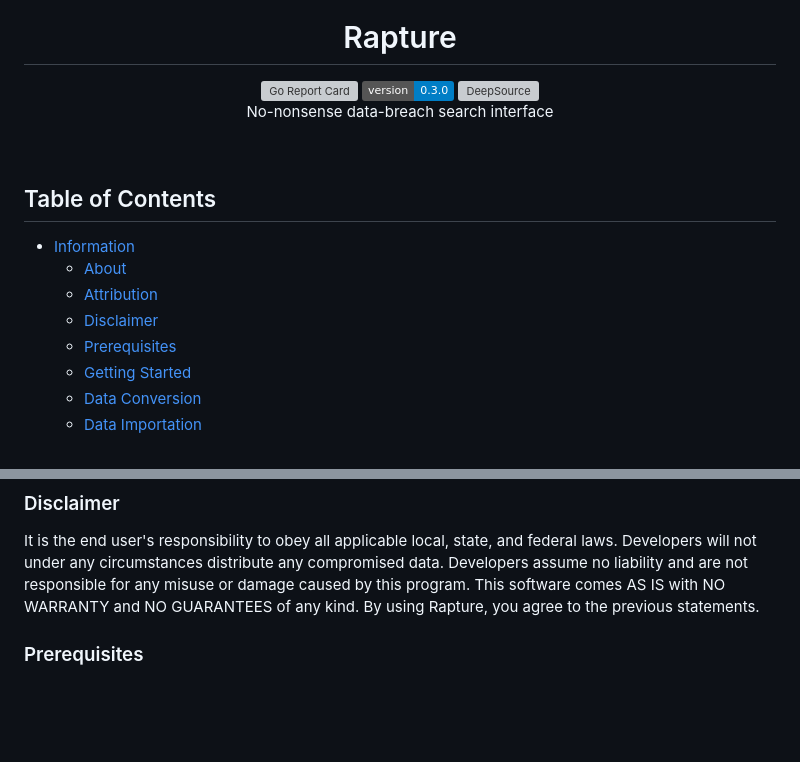
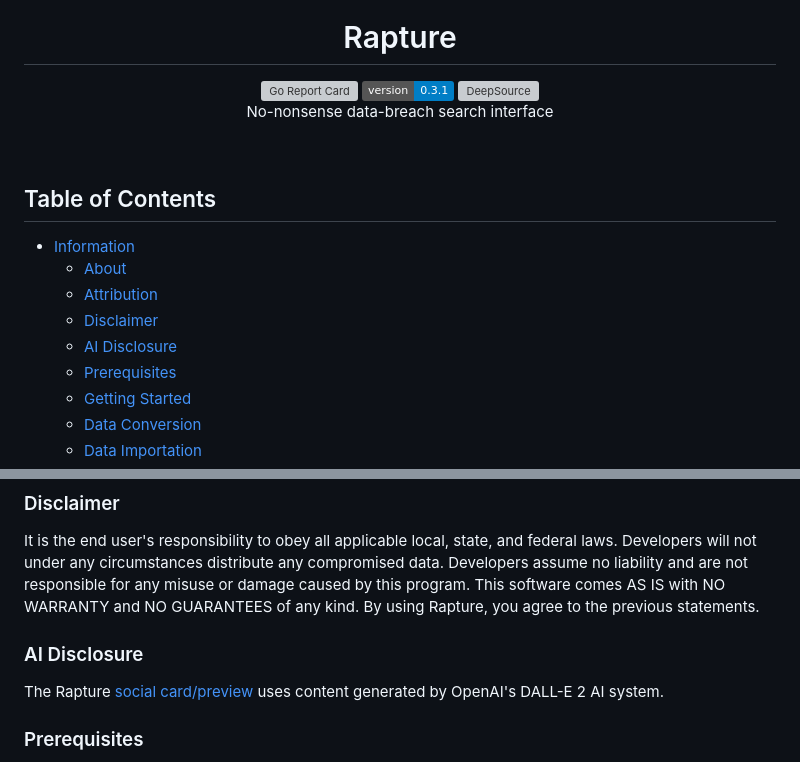
Before and after one commit to ax-i-om/rapture, a Markdown page: README.md, 2 parts joined by grey strips. Rendered like a GitHub page; badges without logos; blank space fills up the shorter version; grey boxes are pictures that could not be loaded.

Commit message:
social card + ai disclosure

```diff
--- a/README.md
+++ b/README.md
@@ -3,7 +3,7 @@
     <h1 align="center">Rapture</h1>
   <p align="center">
     <a href="https://goreportcard.com/report/github.com/ax-i-om/rapture/web"><img src="https://goreportcard.com/badge/github.com/ax-i-om/rapture/web" alt="Go Report Card"></a>
-    <a><img src="https://img.shields.io/badge/version-0.3.0-blue.svg" alt="v0.3.0"></a>
+    <a><img src="https://img.shields.io/badge/version-0.3.1-blue.svg" alt="v0.3.1"></a>
     <a href="https://app.deepsource.com/gh/ax-i-om/rapture/" target="_blank"><img alt="DeepSource" title="DeepSource" src="https://app.deepsource.com/gh/ax-i-om/rapture.svg/?label=active+issues&show_trend=true"/></a><br>
    No-nonsense data-breach search interface <br>
 </a>
@@ -16,6 +16,7 @@
   - [About](#about)
   - [Attribution](#attribution)
   - [Disclaimer](#disclaimer)
+  - [AI Disclosure](#ai-disclosure)
   - [Prerequisites](#prerequisites)
   - [Getting Started](#getting-started)
   - [Data Conversion](#data-conversion)
@@ -34,6 +35,10 @@ This software is heavily inspired by MiyakoYakota's search.0t.rocks ([Github](ht
 ### Disclaimer
 
 It is the end user's responsibility to obey all applicable local, state, and federal laws. Developers will not under any circumstances distribute any compromised data. Developers assume no liability and are not responsible for any misuse or damage caused by this program. This software comes AS IS with NO WARRANTY and NO GUARANTEES of any kind. By using Rapture, you agree to the previous statements.
+
+### AI Disclosure
+
+The Rapture [social card/preview](./images/card.jpg) uses content generated by OpenAI's DALL-E 2 AI system.
 
 ### Prerequisites
 
```
Also changed, not shown: images/card.jpg (added).
